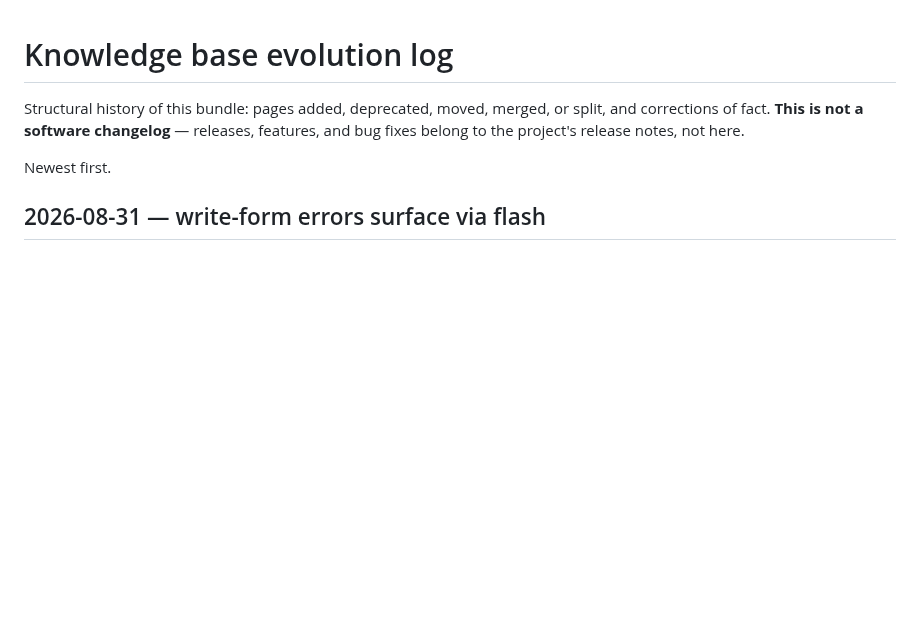
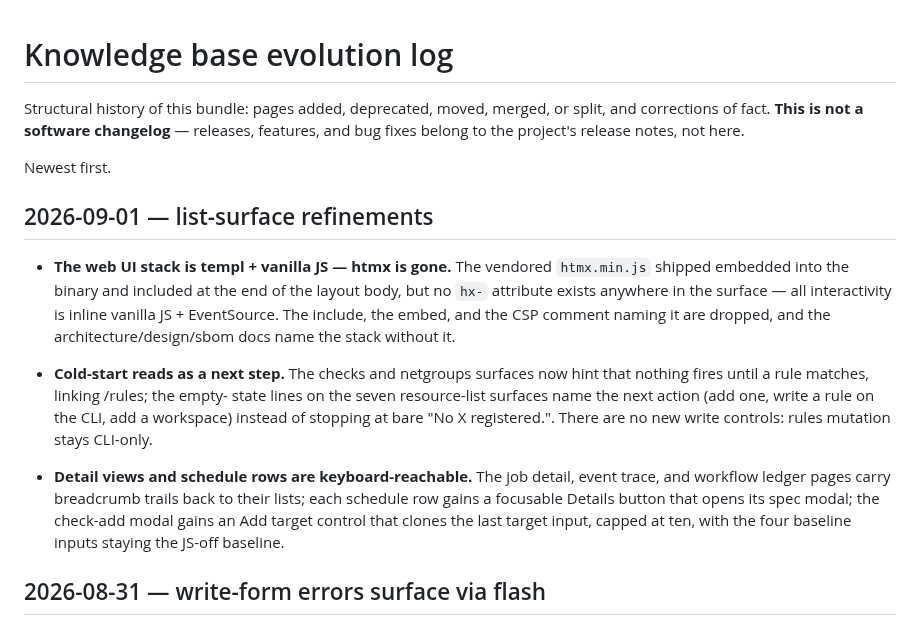
Before and after one commit to agync/exocomp, a Markdown page: docs/log.md, the part around the change. GitHub-like rendering; blank space fills up the shorter version.

Commit message:
docs(log): list-surface refinements

```diff
--- a/docs/log.md
+++ b/docs/log.md
@@ -5,6 +5,30 @@ corrections of fact. **This is not a software changelog** — releases, features
 fixes belong to the project's release notes, not here.
 
 Newest first.
+
+## 2026-09-01 — list-surface refinements
+
+- **The web UI stack is templ + vanilla JS — htmx is gone.** The vendored
+  `htmx.min.js` shipped embedded into the binary and included at the end of the
+  layout body, but no `hx-` attribute exists anywhere in the surface — all
+  interactivity is inline vanilla JS + EventSource. The include, the embed,
+  and the CSP comment naming it are dropped, and the architecture/design/sbom
+  docs name the stack without it.
+- **Cold-start reads as a next step.** The checks and netgroups surfaces now
+  hint that nothing fires until a rule matches, linking /rules; the empty-
+  state lines on the seven resource-list surfaces name the next action (add one,
+  write a rule on the CLI, add a workspace) instead of stopping at bare
+  "No X registered.". There are no new write controls: rules mutation stays
+  CLI-only.
+
+- **Detail views and schedule rows are keyboard-reachable.** The job detail, event
+  trace, and workflow ledger pages carry breadcrumb trails back to their
+  lists; each schedule row gains a focusable Details button that opens its spec
+  modal; the check-add modal gains an Add target control that clones the last
+  target input, capped at ten, with the four baseline inputs staying the
+  JS-off baseline.
+
+
 
 ## 2026-08-31 — write-form errors surface via flash
 
```
